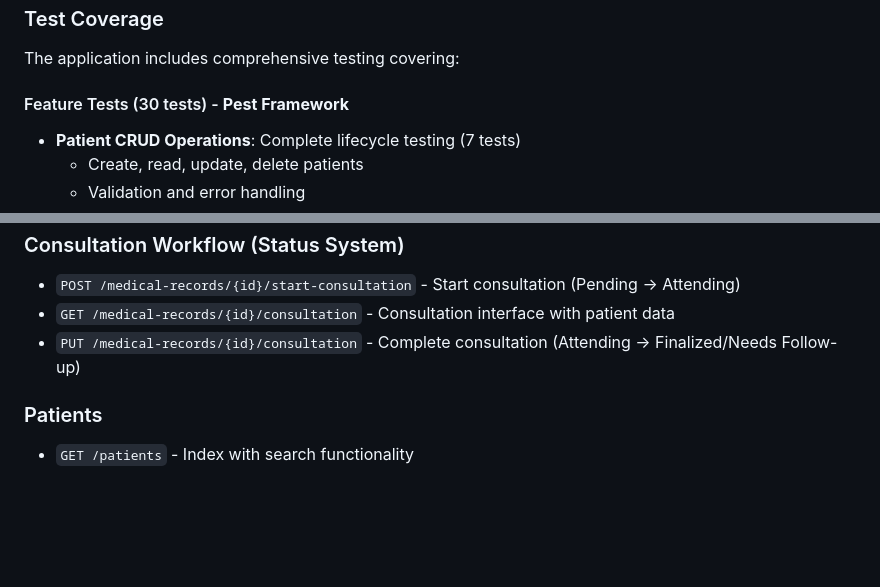
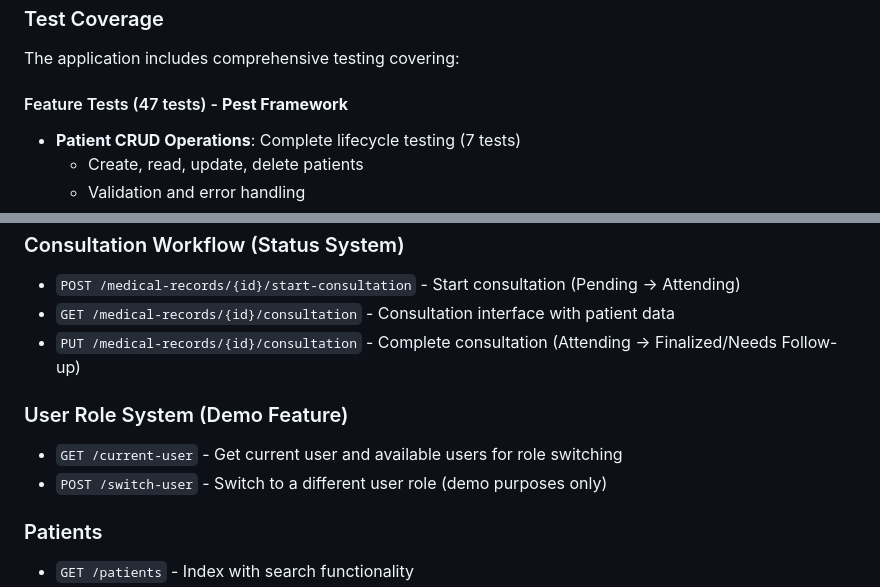
Before and after one commit to facfelipe/laravel-inertia-sample, a Markdown page: README.md, 2 parts joined by grey strips. Rendered like a GitHub page; blank space fills up the shorter version.

```diff
--- a/README.md
+++ b/README.md
@@ -438,7 +479,7 @@ php artisan test --testsuite=Unit
 ### Test Coverage
 The application includes comprehensive testing covering:
 
-#### Feature Tests (30 tests) - **Pest Framework**
+#### Feature Tests (47 tests) - **Pest Framework**
 - **Patient CRUD Operations**: Complete lifecycle testing (7 tests)
   - Create, read, update, delete patients
   - Validation and error handling
@@ -536,6 +603,10 @@ Since this is an Inertia.js application, we use server-side routing:
 - `GET /medical-records/{id}/consultation` - Consultation interface with patient data
 - `PUT /medical-records/{id}/consultation` - Complete consultation (Attending → Finalized/Needs Follow-up)
 
+### User Role System (Demo Feature)
+- `GET /current-user` - Get current user and available users for role switching
+- `POST /switch-user` - Switch to a different user role (demo purposes only)
+
 ### Patients
 - `GET /patients` - Index with search functionality
 - `GET /patients/create`
```
Also changed, not shown: other parts of README.md (+81 -14 lines).
